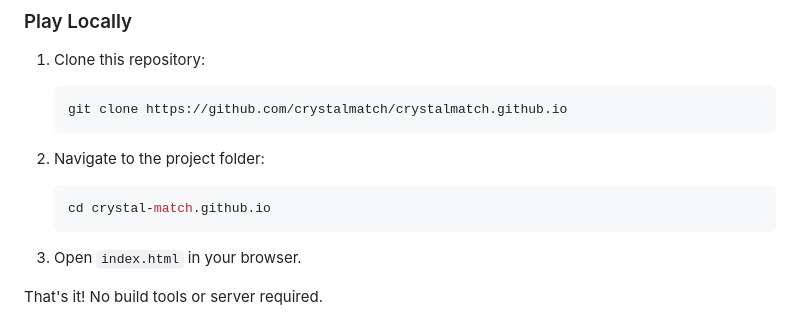
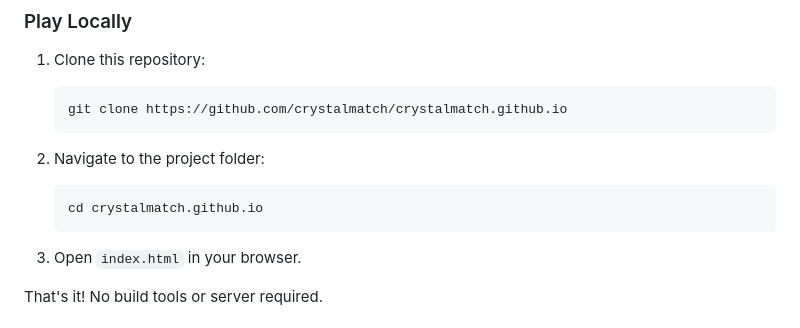
Before and after one commit to crystalmatch/crystalmatch.github.io, a Markdown page: README.md, the part around one of its changes. GitHub-like rendering.

Commit message:
Fix formatting and project folder name in README
Corrected formatting issues in gameplay features and project folder name.

````diff
--- a/README.md
+++ b/README.md
@@ -33,7 +33,7 @@ A captivating browser-based match-3 puzzle game built entirely with **HTML**, **
 2. Navigate to the project folder:
 
    ```bash
-   cd crystal-match.github.io
+   cd crystalmatch.github.io
    ```
 
 3. Open `index.html` in your browser.
````
Also changed, not shown: other parts of README.md (+2 -2 lines).
